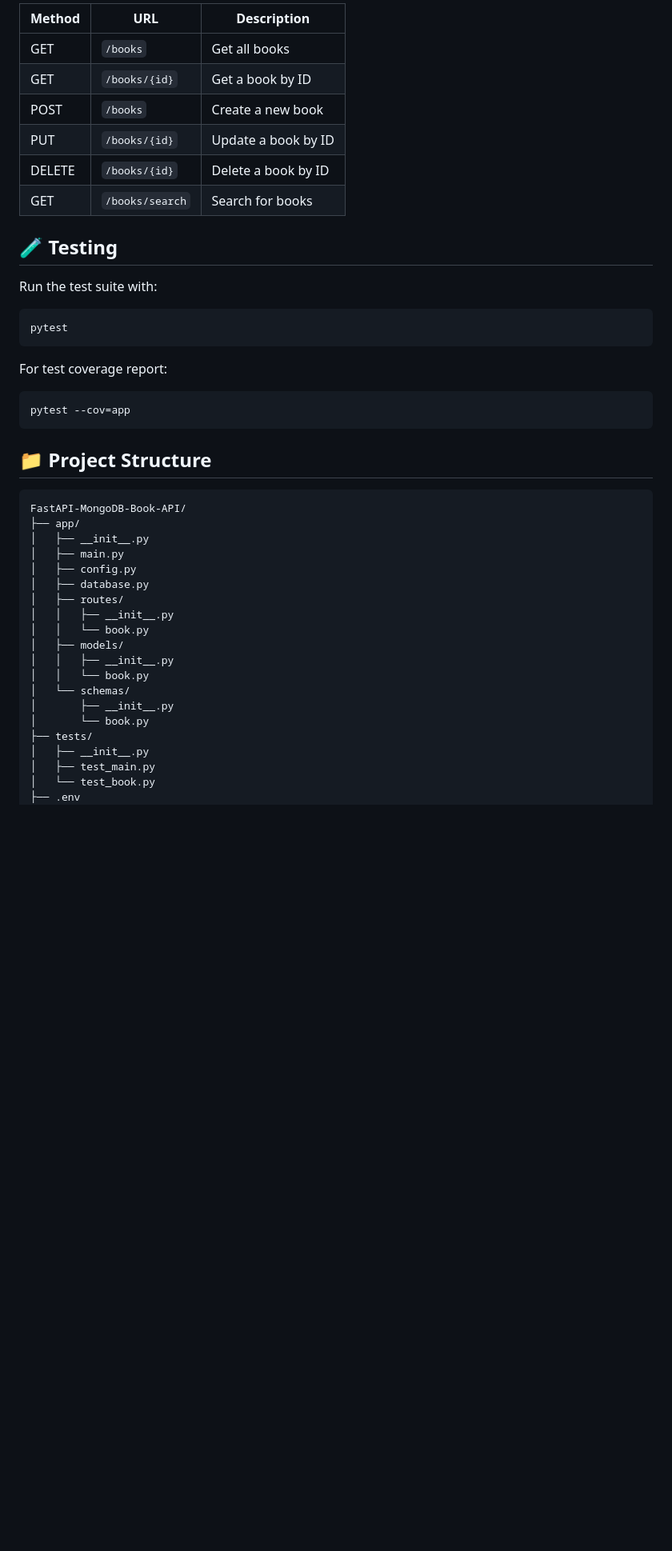
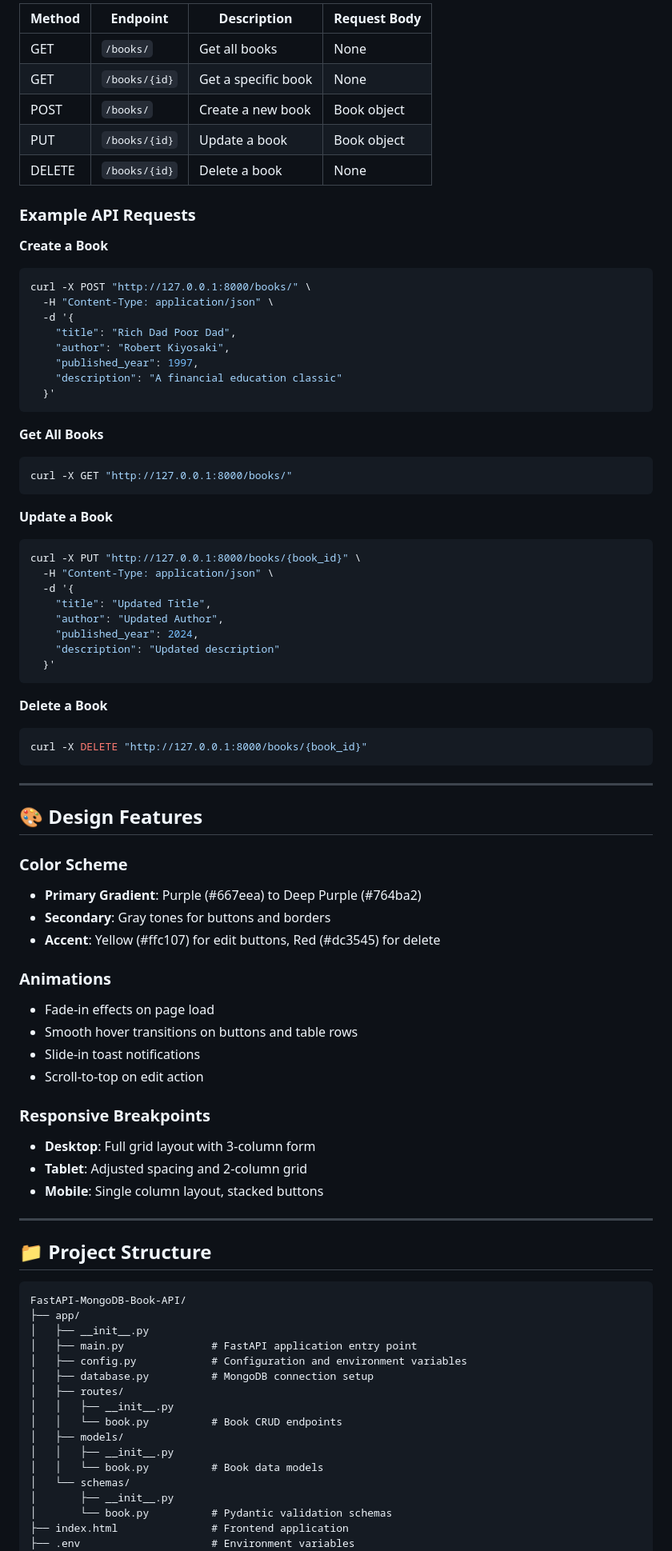
Before and after one commit to engrmumtazali0112/FastAPI-MongoDB-Book-APII, a Markdown page: README.md, the part around the change printed below. Shown: that part at 80% size. GitHub-like rendering; blank space fills up the shorter version.

Commit message:
Update README.md
Update frontend

````diff
--- a/README.md
+++ b/README.md
@@ -131,26 +188,69 @@ Once the application is running, you can access:
 
-| Method | URL | Description |
-|--------|-----|-------------|
-| GET | `/books` | Get all books |
-| GET | `/books/{id}` | Get a book by ID |
-| POST | `/books` | Create a new book |
-| PUT | `/books/{id}` | Update a book by ID |
-| DELETE | `/books/{id}` | Delete a book by ID |
-| GET | `/books/search` | Search for books |
+| Method | Endpoint | Description | Request Body |
+|--------|----------|-------------|--------------|
+| GET | `/books/` | Get all books | None |
+| GET | `/books/{id}` | Get a specific book | None |
+| POST | `/books/` | Create a new book | Book object |
+| PUT | `/books/{id}` | Update a book | Book object |
+| DELETE | `/books/{id}` | Delete a book | None |
 
-## 🧪 Testing
+### Example API Requests
 
-Run the test suite with:
-
+**Create a Book**
 ```bash
-pytest
+curl -X POST "http://127.0.0.1:8000/books/" \
+  -H "Content-Type: application/json" \
+  -d '{
+    "title": "Rich Dad Poor Dad",
+    "author": "Robert Kiyosaki",
+    "published_year": 1997,
+    "description": "A financial education classic"
+  }'
 ```
 
-For test coverage report:
+**Get All Books**
+```bash
+curl -X GET "http://127.0.0.1:8000/books/"
+```
 
+**Update a Book**
 ```bash
-pytest --cov=app
+curl -X PUT "http://127.0.0.1:8000/books/{book_id}" \
+  -H "Content-Type: application/json" \
+  -d '{
+    "title": "Updated Title",
+    "author": "Updated Author",
+    "published_year": 2024,
+    "description": "Updated description"
+  }'
 ```
+
+**Delete a Book**
+```bash
+curl -X DELETE "http://127.0.0.1:8000/books/{book_id}"
+```
+
+---
+
+## 🎨 Design Features
+
+### Color Scheme
+- **Primary Gradient**: Purple (#667eea) to Deep Purple (#764ba2)
+- **Secondary**: Gray tones for buttons and borders
+- **Accent**: Yellow (#ffc107) for edit buttons, Red (#dc3545) for delete
+
+### Animations
+- Fade-in effects on page load
+- Smooth hover transitions on buttons and table rows
+- Slide-in toast notifications
+- Scroll-to-top on edit action
+
+### Responsive Breakpoints
+- **Desktop**: Full grid layout with 3-column form
+- **Tablet**: Adjusted spacing and 2-column grid
+- **Mobile**: Single column layout, stacked buttons
+
+---
 
 ## 📁 Project Structure
 
@@ -158,21 +258,18 @@ pytest --cov=app
 FastAPI-MongoDB-Book-API/
 ├── app/
 │   ├── __init__.py
-│   ├── main.py
-│   ├── config.py
-│   ├── database.py
+│   ├── main.py              # FastAPI application entry point
+│   ├── config.py            # Configuration and environment variables
+│   ├── database.py          # MongoDB connection setup
 │   ├── routes/
 │   │   ├── __init__.py
-│   │   └── book.py
+│   │   └── book.py          # Book CRUD endpoints
 │   ├── models/
 │   │   ├── __init__.py
-│   │   └── book.py
+│   │   └── book.py          # Book data models
 │   └── schemas/
 │       ├── __init__.py
-│       └── book.py
-├── tests/
-│   ├── __init__.py
-│   ├── test_main.py
-│   └── test_book.py
-├── .env
+│       └── book.py          # Pydantic validation schemas
+├── index.html               # Frontend application
+├── .env                     # Environment variables
 ├── .gitignore
````
Also changed, not shown: other parts of README.md (+202 -59 lines).
